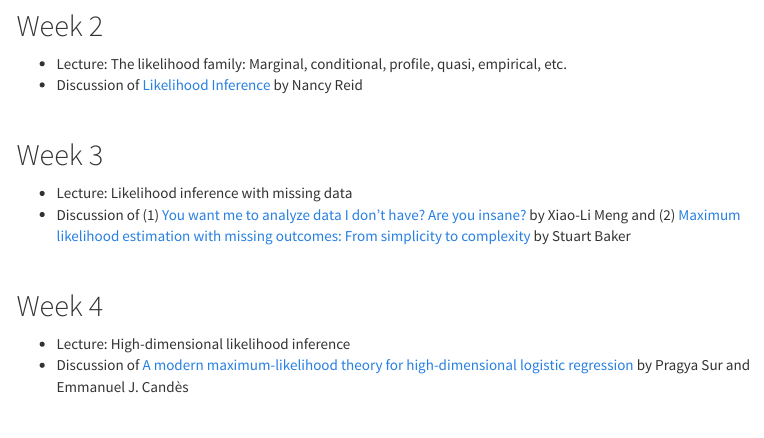
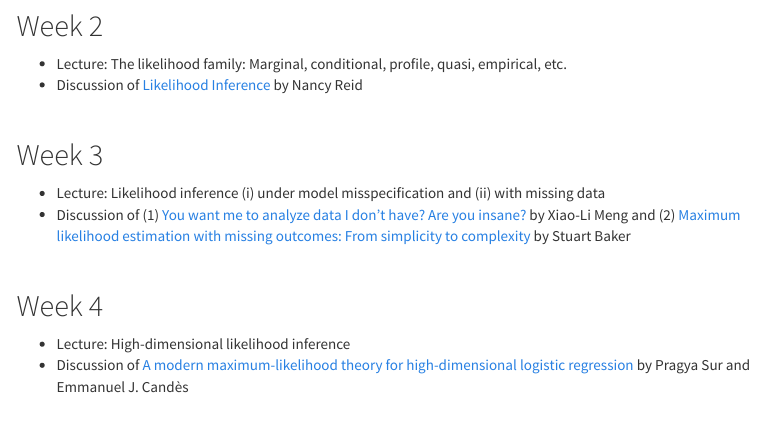
Before and after one commit to jlgrons/STA4508-LikelihoodInference, an R Markdown document (schedule.Rmd): the page in a window 1100 px wide, from 200 px down. The pictures show the output file schedule.html that the author committed with the source, opened offline; library style sheets and scripts come from the installed R packages; menus at the side of the page are left out.

Commit message:
Add model misspecification.

```diff
--- a/schedule.Rmd
+++ b/schedule.Rmd
@@ -26,7 +26,7 @@ knitr::opts_chunk$set(warning = F, message = F)
 <br>
 
 ## Week 3
-  - Lecture: Likelihood inference with missing data
+  - Lecture: Likelihood inference (i) under model misspecification and (ii) with missing data
   - Discussion of (1) [You want me to analyze data I don't have? Are you insane?](https://www.ncbi.nlm.nih.gov/pmc/articles/PMC4198883/) by Xiao-Li Meng and (2) [Maximum likelihood estimation with missing outcomes: From simplicity to complexity](https://www.ncbi.nlm.nih.gov/pmc/articles/PMC6879193/) by Stuart Baker
 
 <br>
```
Also changed, not shown: schedule.html.
